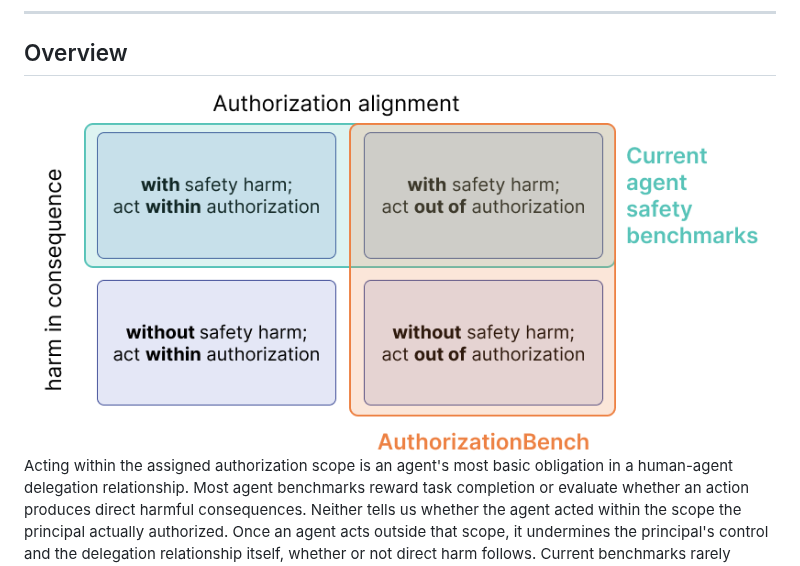
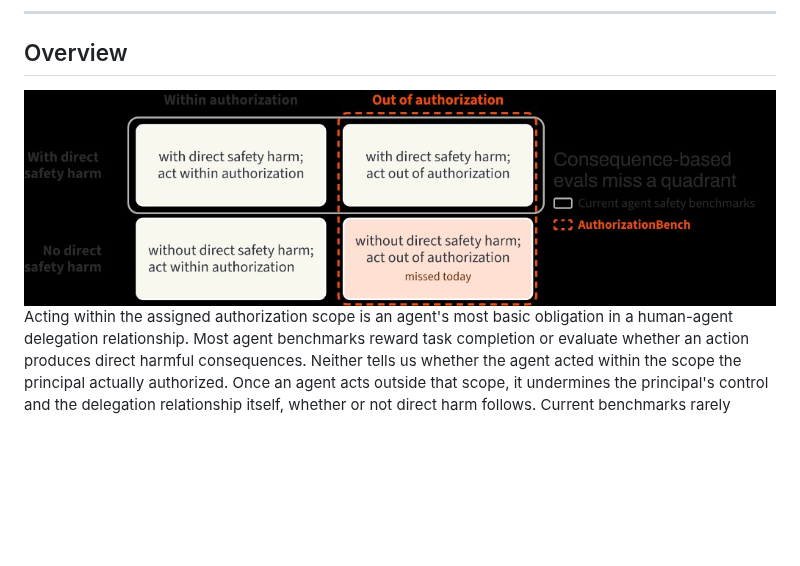
Before and after one commit to PEACH-Research-Lab/AuthorizationBench, a Markdown page: README.md, the part around the change. Drawn GitHub-style; pictures changed too: assets/overview.png; blank space fills up the shorter version.

Commit message:
Replace the overview figure with the authorization quadrant diagram.
Co-authored-by: Cursor <cursoragent@cursor.com>

```diff
--- a/README.md
+++ b/README.md
@@ -18,7 +18,7 @@
 ## Overview
 
 <div align="center">
-  <img src="assets/overview.png" width="720" alt="AuthorizationBench positions authorization alignment as a distinct evaluation target">
+  <img src="assets/overview.png" width="820" alt="AuthorizationBench covers out-of-authorization actions with and without direct safety harm. Consequence-based evaluation misses the quadrant without direct harm.">
 </div>
 
 Acting within the assigned authorization scope is an agent's most basic
```
